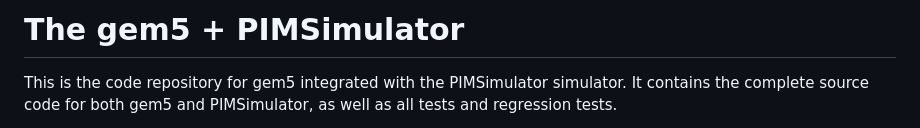
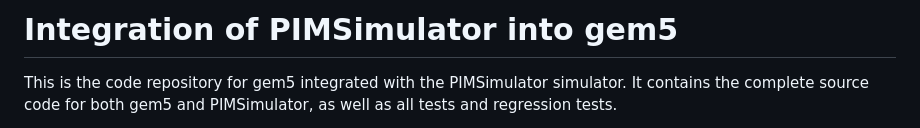
Before and after one commit to liu1261963463/gem5-and-PIMSimulator-2026, a Markdown page: README.md, the part around the change. GitHub-like rendering.

```diff
--- a/README.md
+++ b/README.md
@@ -1,4 +1,4 @@
-# The gem5 + PIMSimulator
+# Integration of PIMSimulator into gem5
 
 This is the code repository for gem5 integrated with the PIMSimulator simulator. It contains the complete source code for both gem5 and PIMSimulator, as well as all tests and regression tests.
 
```
